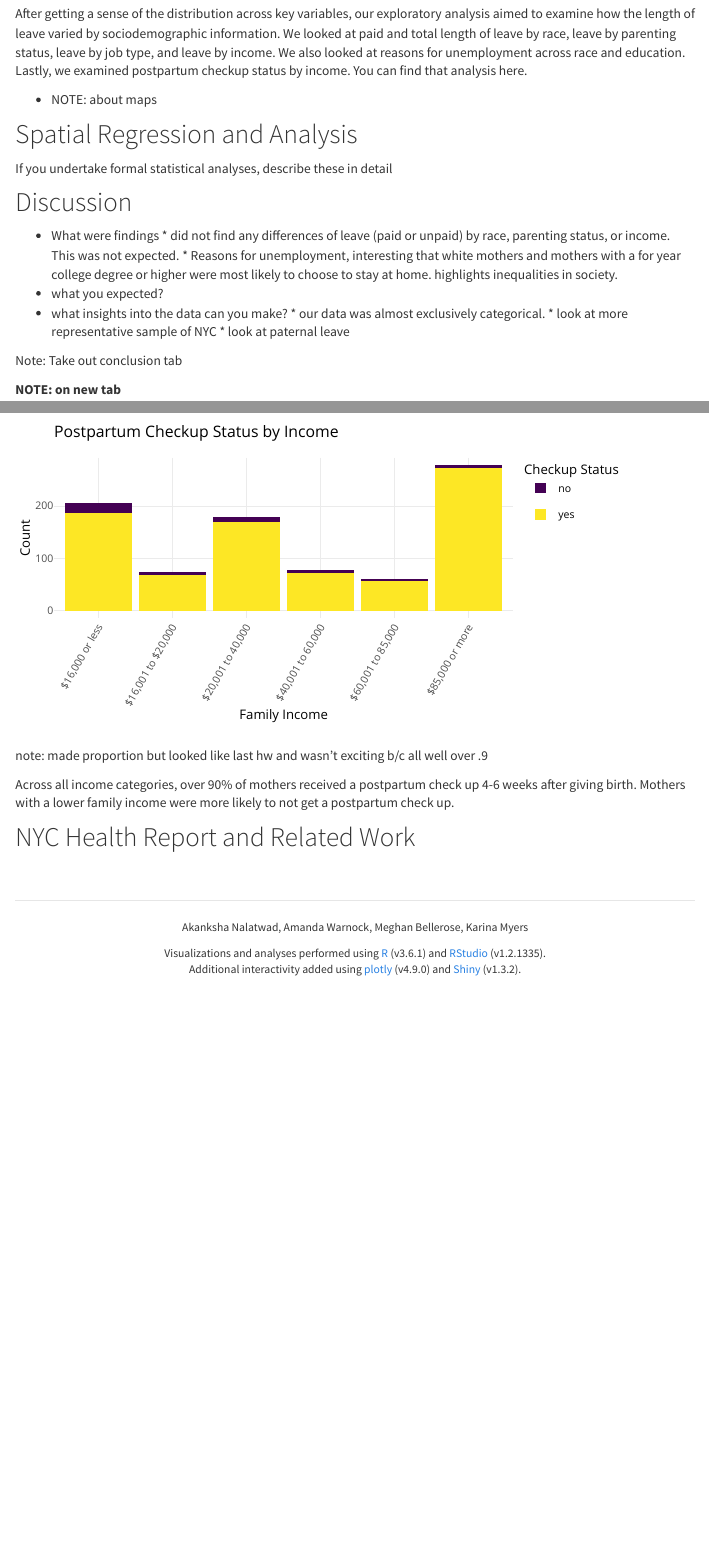
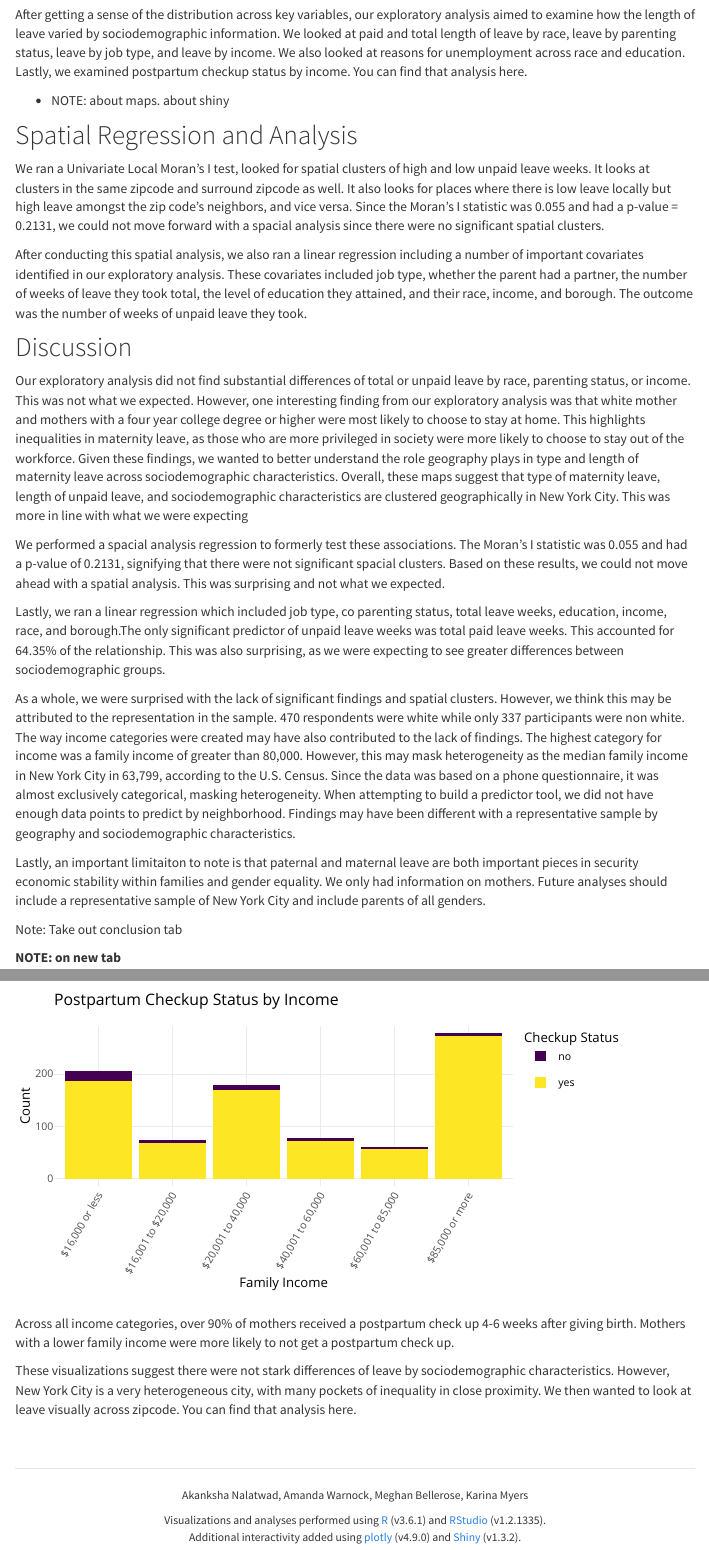
Before and after one commit to asn2139/p8105_mat_leave_final.github.io, an R Markdown document (project_report.Rmd): the page in a window 1100 px wide, from 3780 px down before the commit and from 3760 px down after it, so that both start at the same text, and a second part further down, joined at a grey line. Rendered offline with R 4.5, knitr and Pandoc, with nearby package versions; menus at the side of the page are left out.

Commit message:
project report

````diff
--- a/project_report.Rmd
+++ b/project_report.Rmd
@@ -207,23 +207,28 @@ Figure 3 illustrates that white mothers were over represented in this sample. Fi
 
 After getting a sense of the distribution across key variables, our exploratory analysis aimed to examine how the length of leave varied by sociodemographic information. We looked at paid and total length of leave by race, leave by parenting status, leave by job type, and leave by income. We also looked at reasons for unemployment across race and education. Lastly, we examined postpartum checkup status by income. You can find that analysis here.
 
-* NOTE: about maps
+* NOTE: about maps. about shiny
 
 
 
 ## Spatial Regression and Analysis
-If you undertake formal statistical analyses, describe these in detail
+We ran a Univariate Local Moran’s I test, looked for spatial clusters of high and low unpaid leave weeks. It looks at clusters in the same zipcode and surround zipcode as well. It also looks for places where there is low leave locally but high leave amongst the zip code’s neighbors, and vice versa. Since the Moran’s I statistic was 0.055 and had a p-value = 0.2131, we could not move forward with a spacial analysis since there were no significant spatial clusters.
+
+After conducting this spatial analysis, we also ran a linear regression including a number of important covariates identified in our exploratory analysis. These covariates included job type, whether the parent had a partner, the number of weeks of leave they took total, the level of education they attained, and their race, income, and borough. The outcome was the number of weeks of unpaid leave they took.
+
+
 
 ## Discussion
 
-* What were findings
-      * did not find any differences of leave (paid or unpaid) by race, parenting status, or income. This was not expected.
-      * Reasons for unemployment, interesting that white mothers and mothers with a for year college degree or higher were most likely to choose to stay at home. highlights inequalities in society.
-* what you expected?
-* what insights into the data can you make?
-      * our data was almost exclusively categorical.
-      * look at more representative sample of NYC
-      * look at paternal leave
+  Our exploratory analysis did not find substantial differences of total or unpaid leave by race, parenting status, or income. This was not what we expected. However, one interesting finding from our exploratory analysis was that white mother and mothers with a four year college degree or higher were most likely to choose to stay at home. This  highlights inequalities in maternity leave, as those who are more privileged in society were more likely to choose to stay out of the workforce. Given these findings, we wanted to better understand the role geography plays in type and length of maternity leave across sociodemographic characteristics. Overall, these maps suggest that type of maternity leave, length of unpaid leave, and sociodemographic characteristics are clustered geographically in New York City. This was more in line with what we were expecting
+
+  We performed a spacial analysis regression to formerly test these associations. The Moran's I statistic was 0.055 and had a p-value of 0.2131, signifying that there were not significant spacial clusters. Based on these results, we could not move ahead with a spatial analysis. This was surprising and not what we expected.
+
+  Lastly, we ran a linear regression which included job type, co parenting status, total leave weeks, education, income, race, and borough.The only significant predictor of unpaid leave weeks was total paid leave weeks. This accounted for 64.35% of the relationship. This was also surprising, as we were expecting to see greater differences between sociodemographic groups.
+
+  As a whole, we were surprised with the lack of significant findings and spatial clusters. However, we think this may be attributed to the representation in the sample. 470 respondents were white while only 337 participants were non white. The way income categories were created may have also contributed to the lack of findings. The highest category for income was a family income of greater than 80,000. However, this may mask heterogeneity as the median family income in New York City in 63,799, according to the U.S. Census. Since the data was based on a phone questionnaire, it was almost exclusively categorical, masking heterogeneity. When attempting to build a predictor tool, we did not have enough data points to predict by neighborhood. Findings may have been different with a representative sample by geography and sociodemographic characteristics.
+
+  Lastly, an important limitaiton to note is that paternal and maternal leave are both important pieces in security economic stability within families and gender equality. We only had information on mothers. Future analyses should include a representative sample of New York City and include parents of all genders.
 
 
 Note: Take out conclusion tab
@@ -408,10 +413,7 @@ merged_wfls %>%
 ggplotly(check)
 ```
 
-note: made proportion but looked like last hw and wasn't exciting b/c all well over .9
-
 Across all income categories, over 90% of mothers received a postpartum check up 4-6 weeks after giving birth. Mothers with a lower family income were more likely to not get a postpartum check up.
 
 
-
-## NYC Health Report and Related Work
+These visualizations suggest there were not stark differences of leave by sociodemographic characteristics. However, New York City is a very heterogeneous city, with many pockets of inequality in close proximity. We then wanted to look at leave visually across zipcode. You can find that analysis here.
````
Also changed, not shown: project_report.html, project_report_files/figure-html/unnamed-chunk-6-1.png, project_report.Rmd (4 more changed lines).
